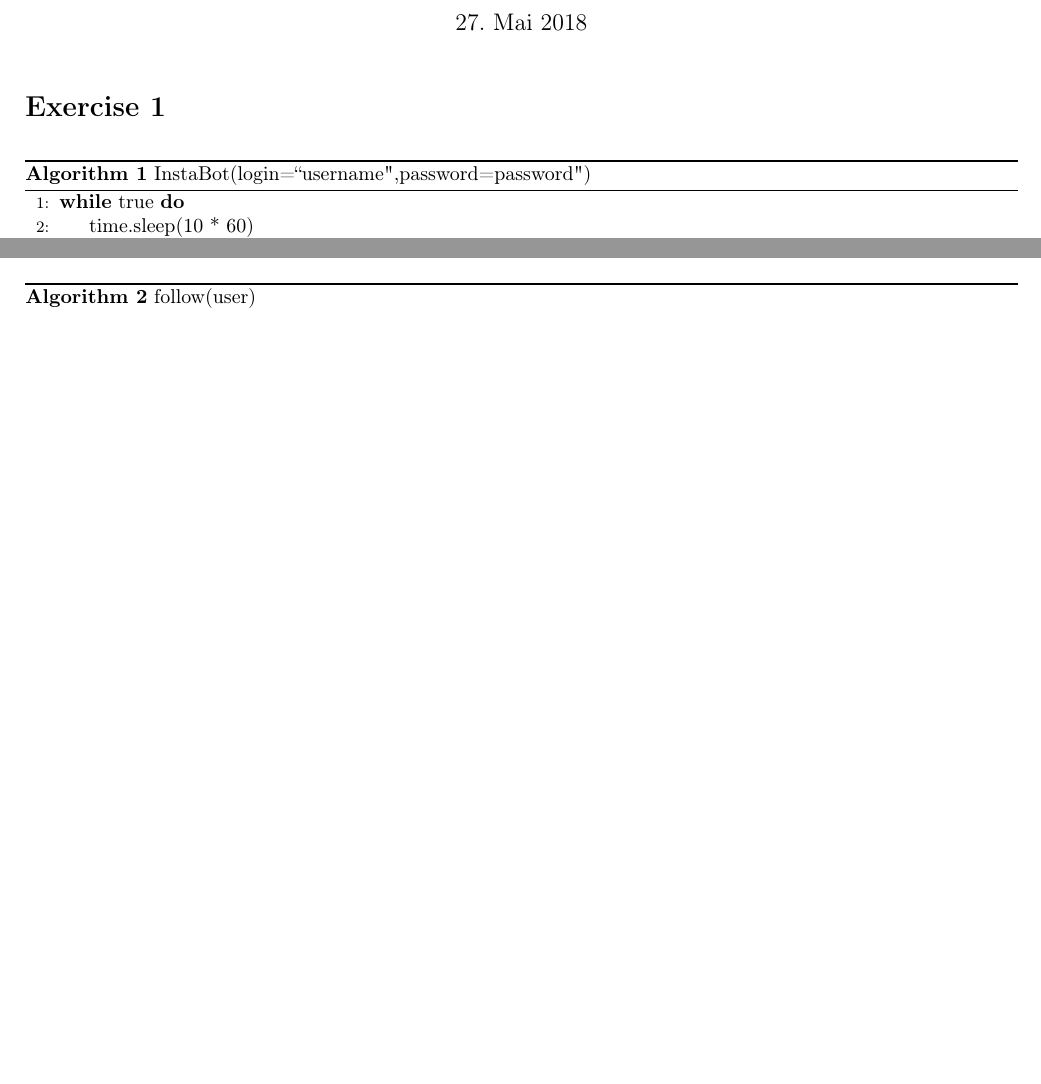
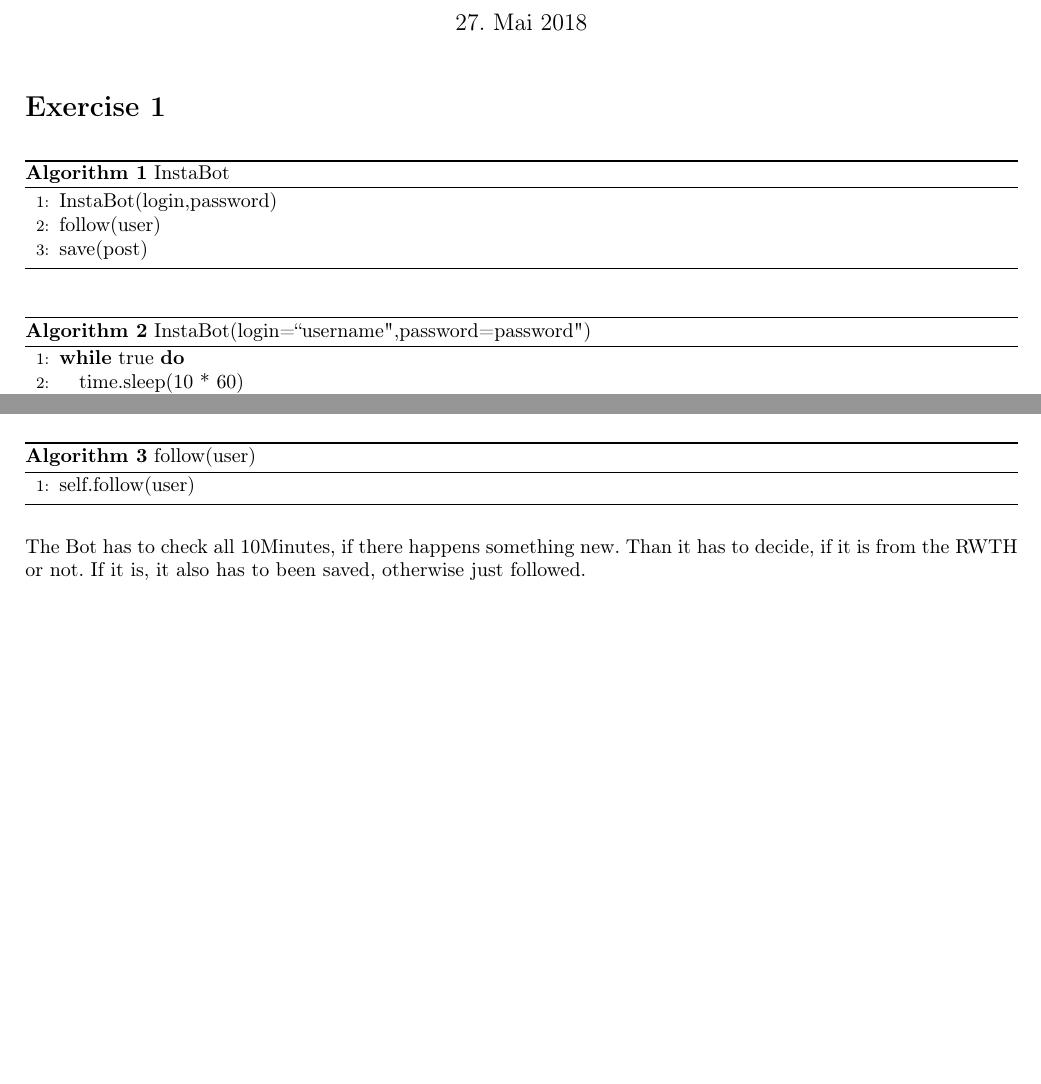
Before and after one commit to Widderiru/SocialComputing, a LaTeX problem sheet (Assignment 3/Assignment3.tex): two parts of the page before the commit and two parts of page 1 of 2 after it, joined at a grey line, cut so that both start at the same text, the shorter picture padded with empty space. Compiled offline with pdfLaTeX; the source files are stored in an older character set and shown here as Unicode.

Commit message:
Assignments

```diff
--- a/Assignment 3/Assignment3.tex
+++ b/Assignment 3/Assignment3.tex
@@ -25,10 +25,7 @@
 %Algorithm
 %https://tex.stackexchange.com/questions/163768/write-pseudo-code-in-latex
 \usepackage{algorithm}
-\usepackage[noend]{algpseudocode}
-\makeatletter
-\def\BState{\State\hskip-\ALG@thistlm}
-\makeatother
+\usepackage{algorithmic}
 
 \begin{document}
  \setlength{\parindent}{0em}
@@ -46,13 +43,21 @@
 % a login() function that returns the access token. We are aware, that the Instagram REST API is
 % deprecated; use it nevertheless. We are talking about standard Instagram posts, not stories as in the
 % last exercise.
+\begin{algorithm}
+\caption{InstaBot}
+\begin{algorithmic}[1]
+\STATE{InstaBot(login,password)}
+\STATE{follow(user)}
+\STATE{save(post)}
+\end{algorithmic}
+\end{algorithm}
 
 \begin{algorithm}
-\caption{InstaBot(login=``username",password="password")}\label{Insta}
+\caption{InstaBot(login=``username",password="password")}
 \begin{algorithmic}[1]
-\While{true}
-\State{time.sleep(10 * 60)}%10minuten warten
-\State{all
+\WHILE{true}
+\STATE{time.sleep(10 * 60)}%10minuten warten
+\STATE{all
 =
 Get(https://api.instagram.com/v1/tags/\{SocialComputing\}/media/recent?access\_token=ACCESS-TOKEN
 )}
@@ -65,8 +73,9 @@
 \end{algorithm}
 
 \begin{algorithm}
-\caption{follow(user)}\label{Insta}
+\caption{follow(user)}
 \begin{algorithmic}[1]
+\STATE{self.follow(user)}
 \end{algorithmic}
 \end{algorithm}
 
@@ -76,4 +86,8 @@
 \end{algorithmic}
 \end{algorithm}
 
+The Bot has to check all 10Minutes, if there happens something new. Than it has
+to decide, if it is from the RWTH or not. If it is, it also has to been saved,
+otherwise just followed.
+
 \end{document}
```
Also changed, not shown: Assignment 3/Assignment3.pdf, Assignment 3/Assignment3.tex (14 more changed lines), 2 other files.
